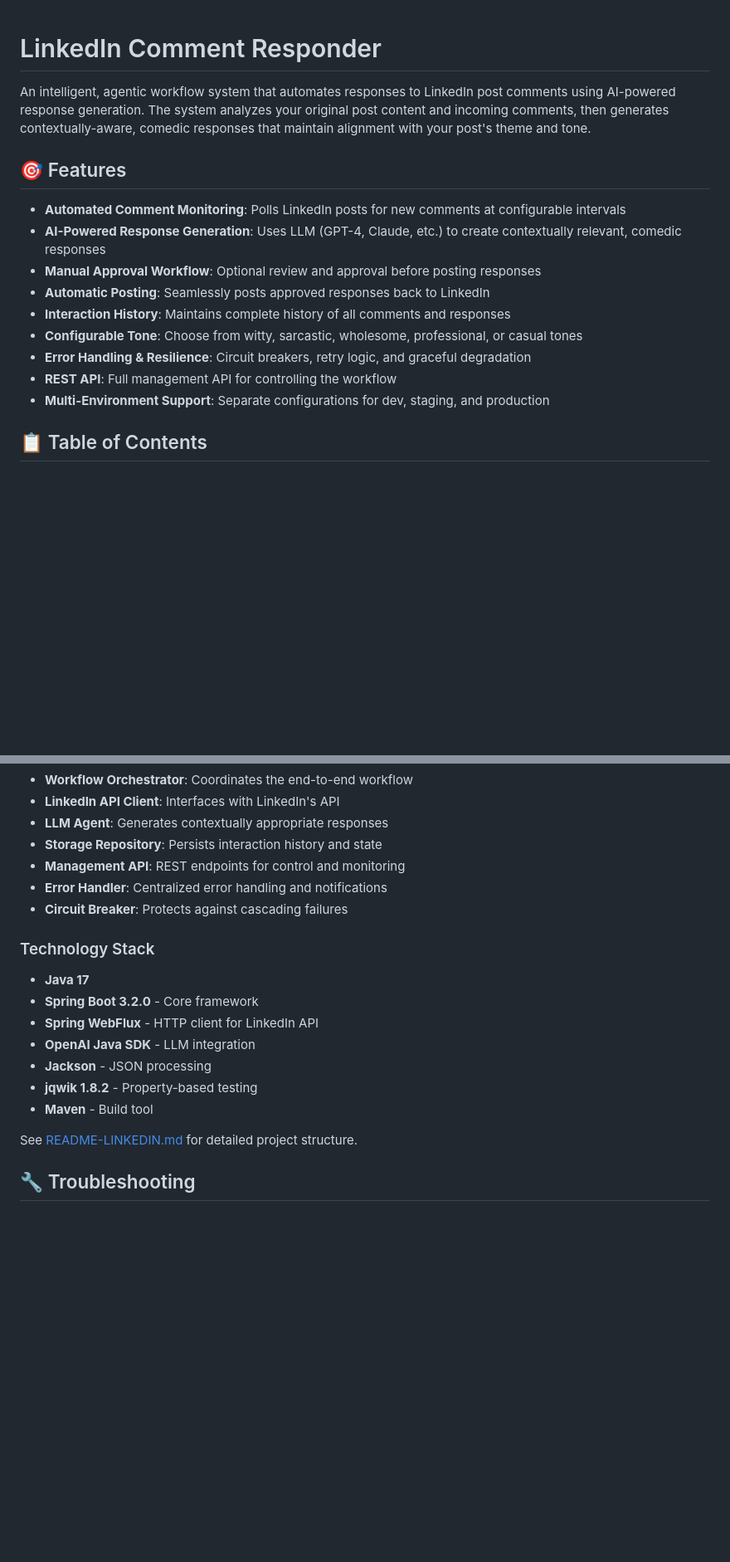
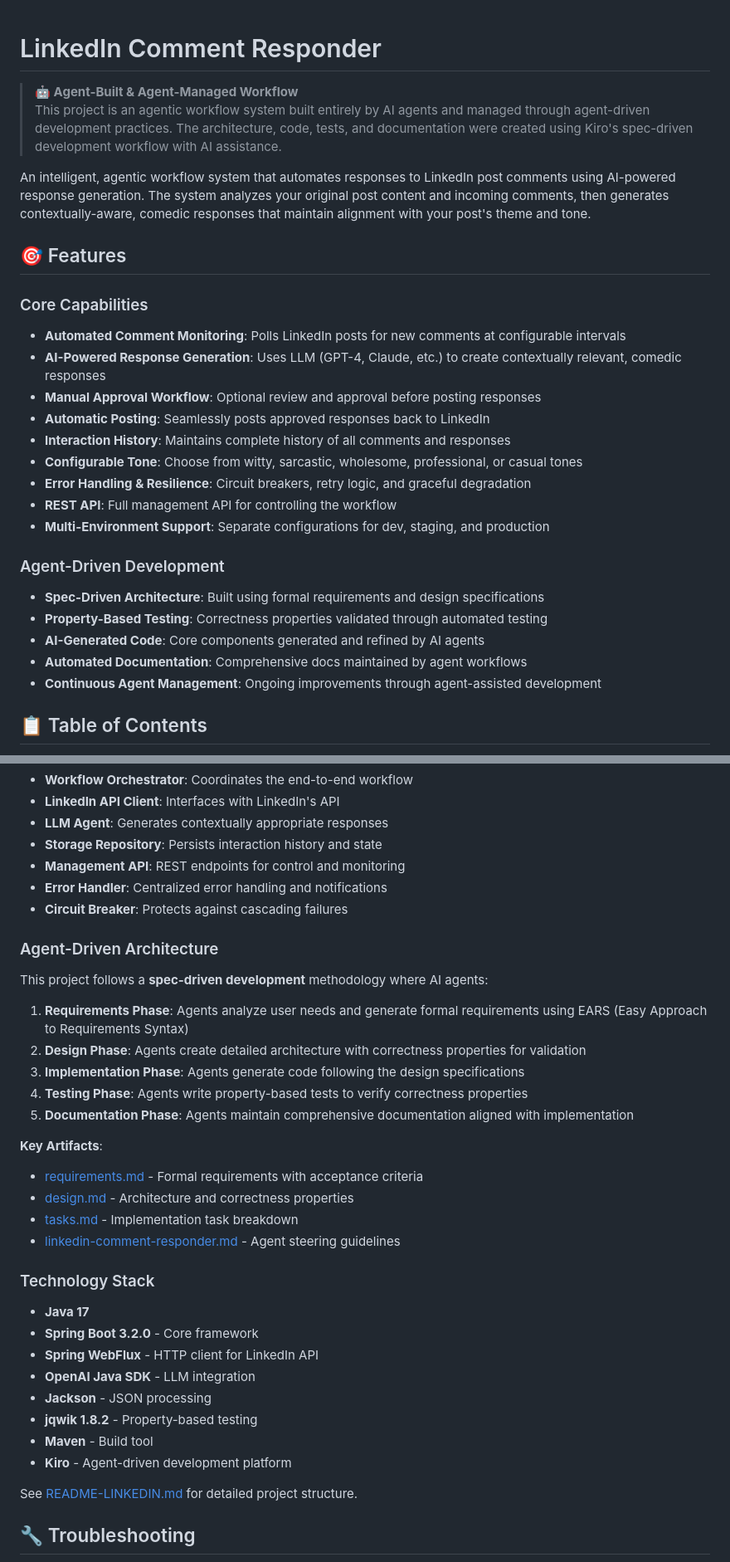
Before and after one commit to sarangen2/linkedin-comment-responder, a Markdown page: README.md, 2 parts joined by grey strips. Shown: that part at 83% size. GitHub-like rendering; blank space fills up the shorter version.

```diff
--- a/README.md
+++ b/README.md
@@ -1,9 +1,13 @@
 # LinkedIn Comment Responder
+
+> **🤖 Agent-Built & Agent-Managed Workflow**
+> This project is an agentic workflow system built entirely by AI agents and managed through agent-driven development practices. The architecture, code, tests, and documentation were created using Kiro's spec-driven development workflow with AI assistance.
 
 An intelligent, agentic workflow system that automates responses to LinkedIn post comments using AI-powered response generation. The system analyzes your original post content and incoming comments, then generates contextually-aware, comedic responses that maintain alignment with your post's theme and tone.
 
 ## 🎯 Features
 
+### Core Capabilities
 - **Automated Comment Monitoring**: Polls LinkedIn posts for new comments at configurable intervals
 - **AI-Powered Response Generation**: Uses LLM (GPT-4, Claude, etc.) to create contextually relevant, comedic responses
 - **Manual Approval Workflow**: Optional review and approval before posting responses
@@ -13,6 +17,13 @@ An intelligent, agentic workflow system that automates responses to LinkedIn pos
 - **Error Handling & Resilience**: Circuit breakers, retry logic, and graceful degradation
 - **REST API**: Full management API for controlling the workflow
 - **Multi-Environment Support**: Separate configurations for dev, staging, and production
+
+### Agent-Driven Development
+- **Spec-Driven Architecture**: Built using formal requirements and design specifications
+- **Property-Based Testing**: Correctness properties validated through automated testing
+- **AI-Generated Code**: Core components generated and refined by AI agents
+- **Automated Documentation**: Comprehensive docs maintained by agent workflows
+- **Continuous Agent Management**: Ongoing improvements through agent-assisted development
 
 ## 📋 Table of Contents
 
@@ -403,6 +414,22 @@ See [API_DOCUMENTATION.md](API_DOCUMENTATION.md) for detailed endpoint documenta
 - **Error Handler**: Centralized error handling and notifications
 - **Circuit Breaker**: Protects against cascading failures
 
+### Agent-Driven Architecture
+
+This project follows a **spec-driven development** methodology where AI agents:
+
+1. **Requirements Phase**: Agents analyze user needs and generate formal requirements using EARS (Easy Approach to Requirements Syntax)
+2. **Design Phase**: Agents create detailed architecture with correctness properties for validation
+3. **Implementation Phase**: Agents generate code following the design specifications
+4. **Testing Phase**: Agents write property-based tests to verify correctness properties
+5. **Documentation Phase**: Agents maintain comprehensive documentation aligned with implementation
+
+**Key Artifacts**:
+- [requirements.md](.kiro/specs/linkedin-comment-responder/requirements.md) - Formal requirements with acceptance criteria
+- [design.md](.kiro/specs/linkedin-comment-responder/design.md) - Architecture and correctness properties
+- [tasks.md](.kiro/specs/linkedin-comment-responder/tasks.md) - Implementation task breakdown
+- [linkedin-comment-responder.md](.kiro/steering/linkedin-comment-responder.md) - Agent steering guidelines
+
 ### Technology Stack
 
 - **Java 17**
@@ -412,6 +439,7 @@ See [API_DOCUMENTATION.md](API_DOCUMENTATION.md) for detailed endpoint documenta
 - **Jackson** - JSON processing
 - **jqwik 1.8.2** - Property-based testing
 - **Maven** - Build tool
+- **Kiro** - Agent-driven development platform
 
 See [README-LINKEDIN.md](README-LINKEDIN.md) for detailed project structure.
 
```
Also changed, not shown: other parts of README.md (+29 -1 lines).
